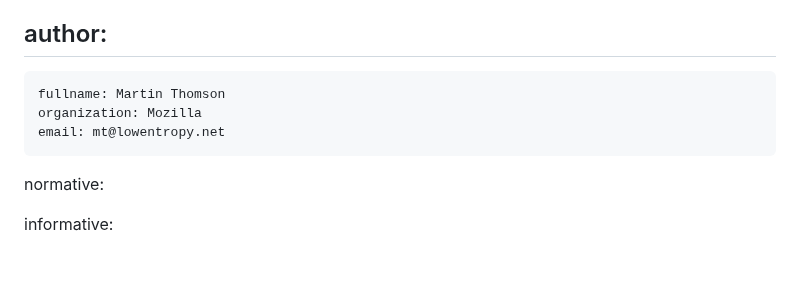
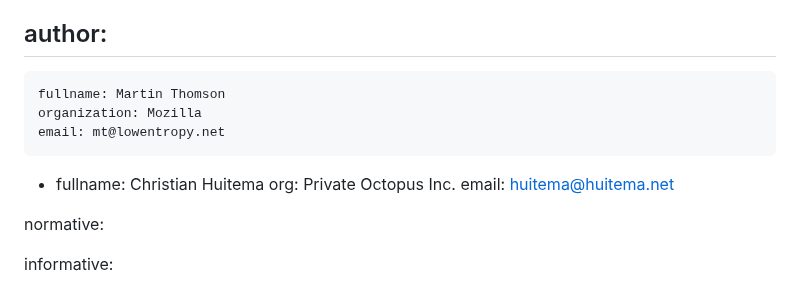
Before and after one commit to martinthomson/train-protocol, a Markdown page: draft-thomson-train-protocol.md, the part around the change. Drawn GitHub-style; blank space fills up the shorter version.

Commit message:
Add Christian as author.

```diff
--- a/draft-thomson-train-protocol.md
+++ b/draft-thomson-train-protocol.md
@@ -27,6 +27,11 @@ author:
     fullname: Martin Thomson
     organization: Mozilla
     email: mt@lowentropy.net
+-
+   fullname: Christian Huitema
+   org: Private Octopus Inc.
+   email: huitema@huitema.net
+
 
 normative:
 
```
